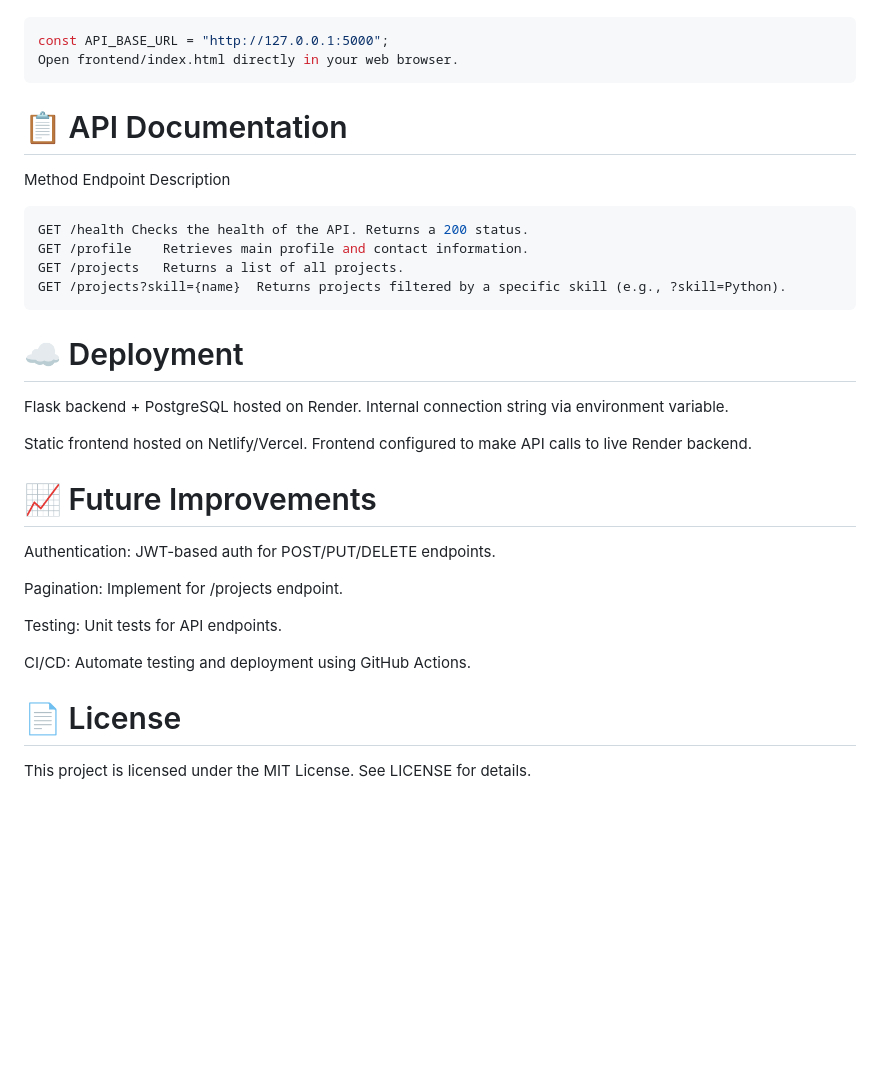
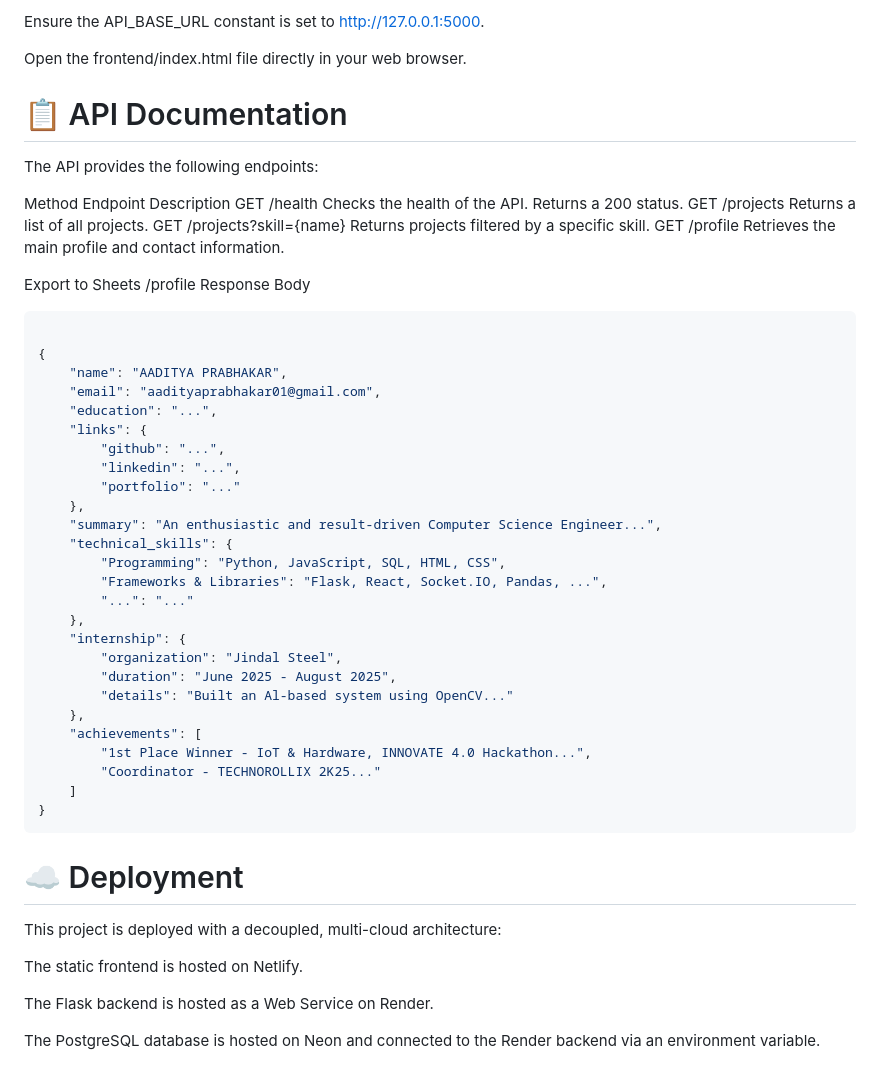
Before and after one commit to aaditya-01-28/API-Playground, a Markdown page: readme.md, the part around one of its changes. GitHub-like rendering; blank space fills up the shorter version.

````diff
--- a/readme.md
+++ b/readme.md
@@ -88,29 +82,52 @@ Open frontend/script.js and set:
 
+Ensure the API_BASE_URL constant is set to http://127.0.0.1:5000.
+
+Open the frontend/index.html file directly in your web browser.
+
+# 📋 API Documentation
+The API provides the following endpoints:
+
+Method	Endpoint	Description
+GET	/health	Checks the health of the API. Returns a 200 status.
+GET	/projects	Returns a list of all projects.
+GET	/projects?skill={name}	Returns projects filtered by a specific skill.
+GET	/profile	Retrieves the main profile and contact information.
+
+Export to Sheets
+/profile Response Body
 ```bash
-const API_BASE_URL = "http://127.0.0.1:5000";
-Open frontend/index.html directly in your web browser.
-```
-# 📋 API Documentation
-Method	Endpoint	Description
-```bash
-GET	/health	Checks the health of the API. Returns a 200 status.
-GET	/profile	Retrieves main profile and contact information.
-GET	/projects	Returns a list of all projects.
-GET	/projects?skill={name}	Returns projects filtered by a specific skill (e.g., ?skill=Python).
+
+{
+    "name": "AADITYA PRABHAKAR",
+    "email": "aadityaprabhakar01@gmail.com",
+    "education": "...",
+    "links": {
+        "github": "...",
+        "linkedin": "...",
+        "portfolio": "..."
+    },
+    "summary": "An enthusiastic and result-driven Computer Science Engineer...",
+    "technical_skills": {
+        "Programming": "Python, JavaScript, SQL, HTML, CSS",
+        "Frameworks & Libraries": "Flask, React, Socket.IO, Pandas, ...",
+        "...": "..."
+    },
+    "internship": {
+        "organization": "Jindal Steel",
+        "duration": "June 2025 - August 2025",
+        "details": "Built an Al-based system using OpenCV..."
+    },
+    "achievements": [
+        "1st Place Winner - IoT & Hardware, INNOVATE 4.0 Hackathon...",
+        "Coordinator - TECHNOROLLIX 2K25..."
+    ]
+}
 ```
 # ☁️ Deployment
-Flask backend + PostgreSQL hosted on Render. Internal connection string via environment variable.
+This project is deployed with a decoupled, multi-cloud architecture:
 
-Static frontend hosted on Netlify/Vercel. Frontend configured to make API calls to live Render backend.
+The static frontend is hosted on Netlify.
 
-# 📈 Future Improvements
-Authentication: JWT-based auth for POST/PUT/DELETE endpoints.
+The Flask backend is hosted as a Web Service on Render.
 
-Pagination: Implement for /projects endpoint.
-
-Testing: Unit tests for API endpoints.
-
-CI/CD: Automate testing and deployment using GitHub Actions.
-
-# 📄 License
-This project is licensed under the MIT License. See LICENSE for details.
+The PostgreSQL database is hosted on Neon and connected to the Render backend via an environment variable.
````
Also changed, not shown: other parts of readme.md (+38 -44 lines).
